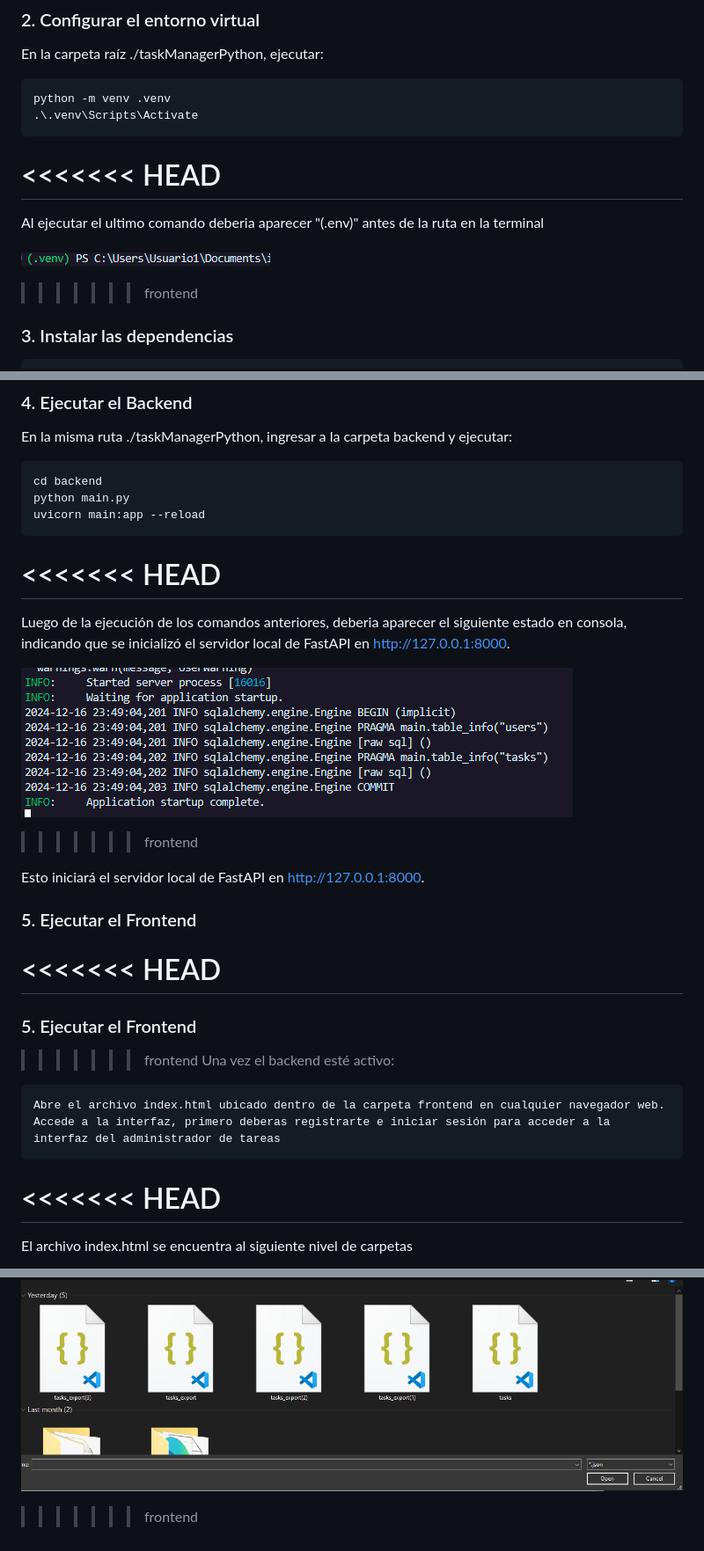
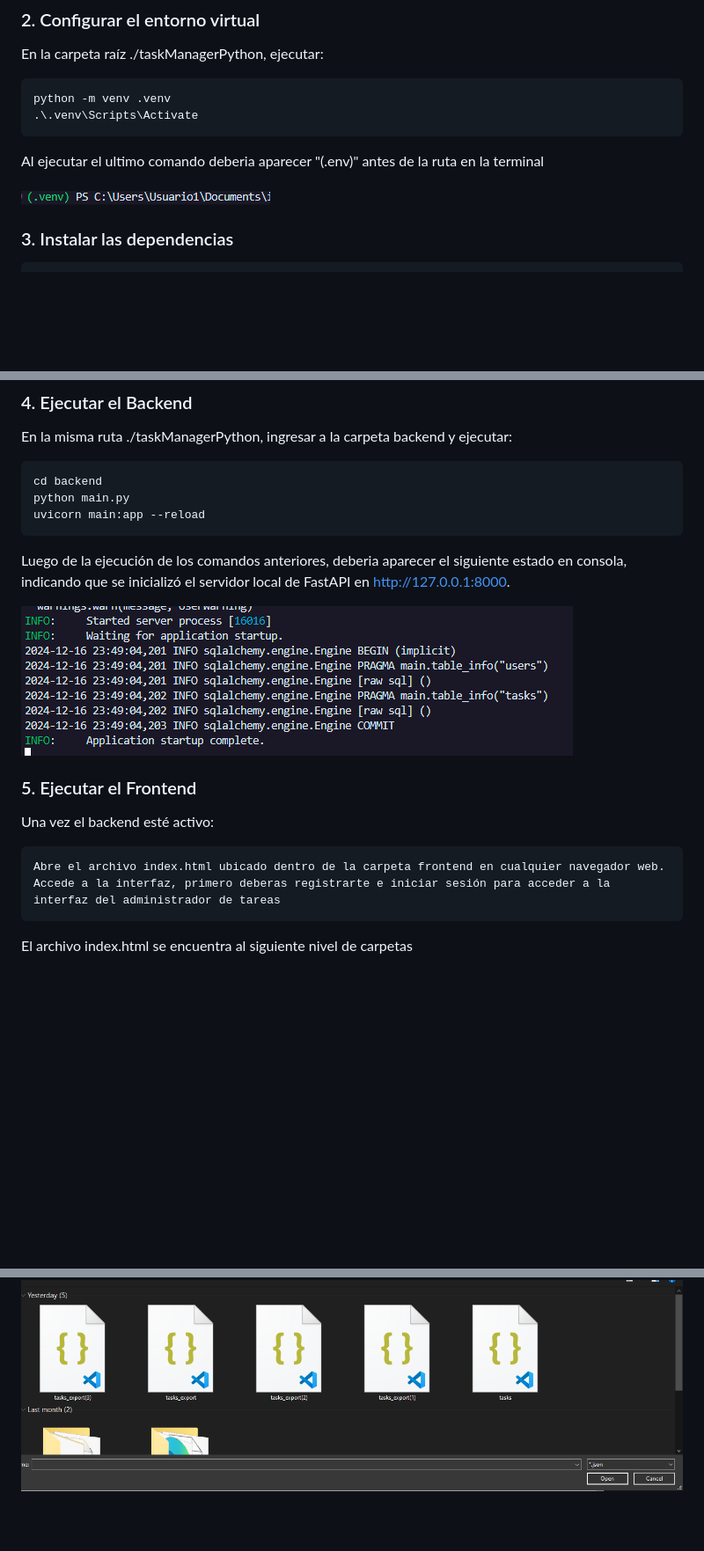
Before and after one commit to BonIcy/taskManagerPython, a Markdown page: README.md, 3 parts joined by grey strips. Shown: that part at 88% size. Rendered like a GitHub page; blank space fills up the shorter version.

Commit message:
docs: :memo: fix doc
visual change

````diff
--- a/README.md
+++ b/README.md
@@ -41,13 +41,10 @@ En la carpeta raíz ./taskManagerPython, ejecutar:
 python -m venv .venv
 .\.venv\Scripts\Activate
 ```
-<<<<<<< HEAD
-=======
 Al ejecutar el ultimo comando deberia aparecer "(.env)" antes de la ruta en la terminal
 
 ![alt text](frontend/doc/env.png)
 
->>>>>>> frontend
 
 ### 3. Instalar las dependencias
 ```
@@ -68,29 +65,19 @@ cd backend
 python main.py
 uvicorn main:app --reload
 ```
-<<<<<<< HEAD
-=======
 
 Luego de la ejecución de los comandos anteriores, deberia aparecer el siguiente estado en consola, indicando que se inicializó el servidor local de FastAPI en http://127.0.0.1:8000.
 
 ![alt text](frontend/doc/startup.png)
->>>>>>> frontend
 
-Esto iniciará el servidor local de FastAPI en http://127.0.0.1:8000.
+
 
 ### 5. Ejecutar el Frontend
 
-<<<<<<< HEAD
-=======
-### 5. Ejecutar el Frontend
-
->>>>>>> frontend
 Una vez el backend esté activo:
 
     Abre el archivo index.html ubicado dentro de la carpeta frontend en cualquier navegador web.
     Accede a la interfaz, primero deberas registrarte e iniciar sesión para acceder a la interfaz del administrador de tareas
-<<<<<<< HEAD
-=======
 
 El archivo index.html se encuentra al siguiente nivel de carpetas
 
@@ -119,4 +106,3 @@ Si exportamos las tareas se descargará un archivo llamado task_export.json
 El botón de importar nos va a abrir un input de tipo file o archivo, en donde podemos seleccionar un json para agregar las tareas a nuestra lista
 
 ![alt text](frontend/doc/import.png)
->>>>>>> frontend
````
